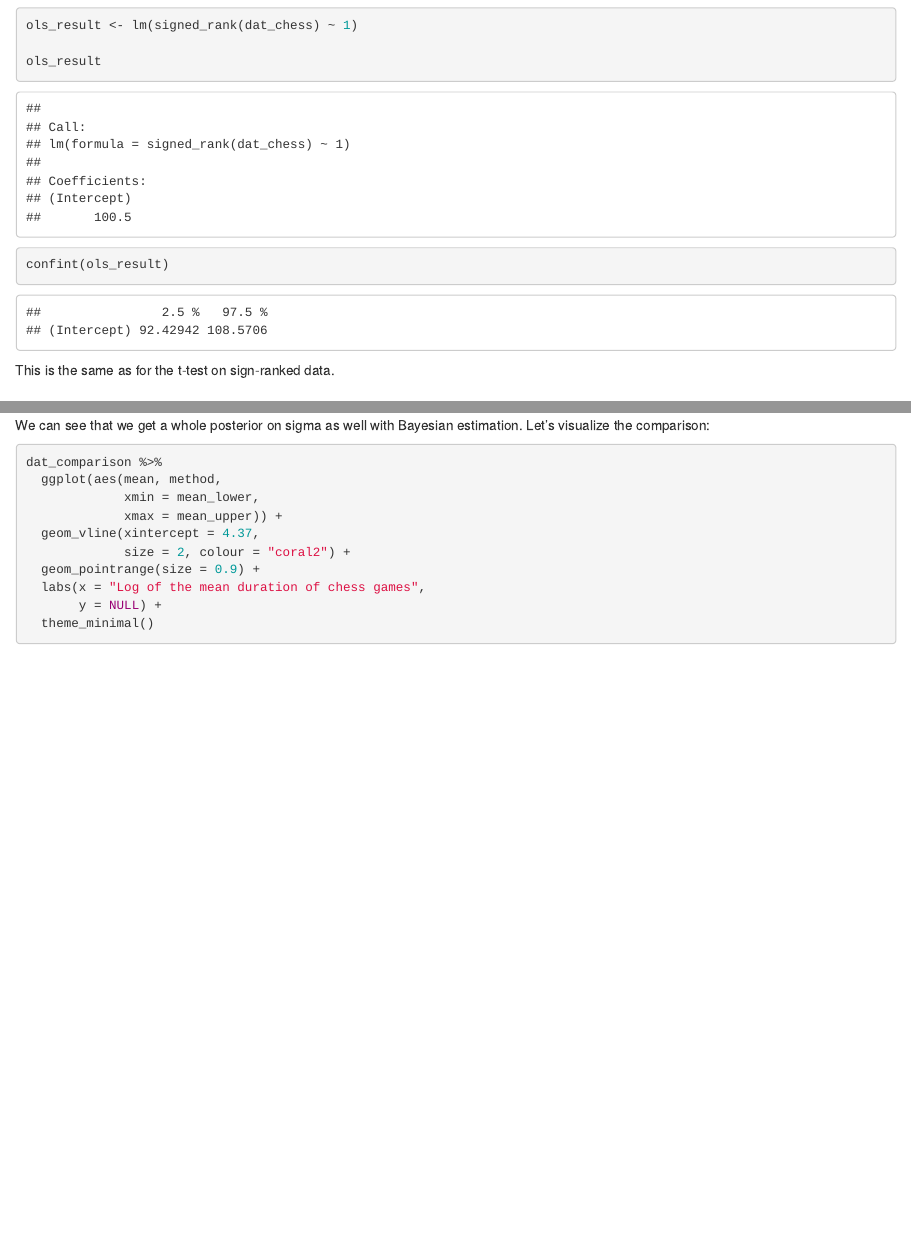
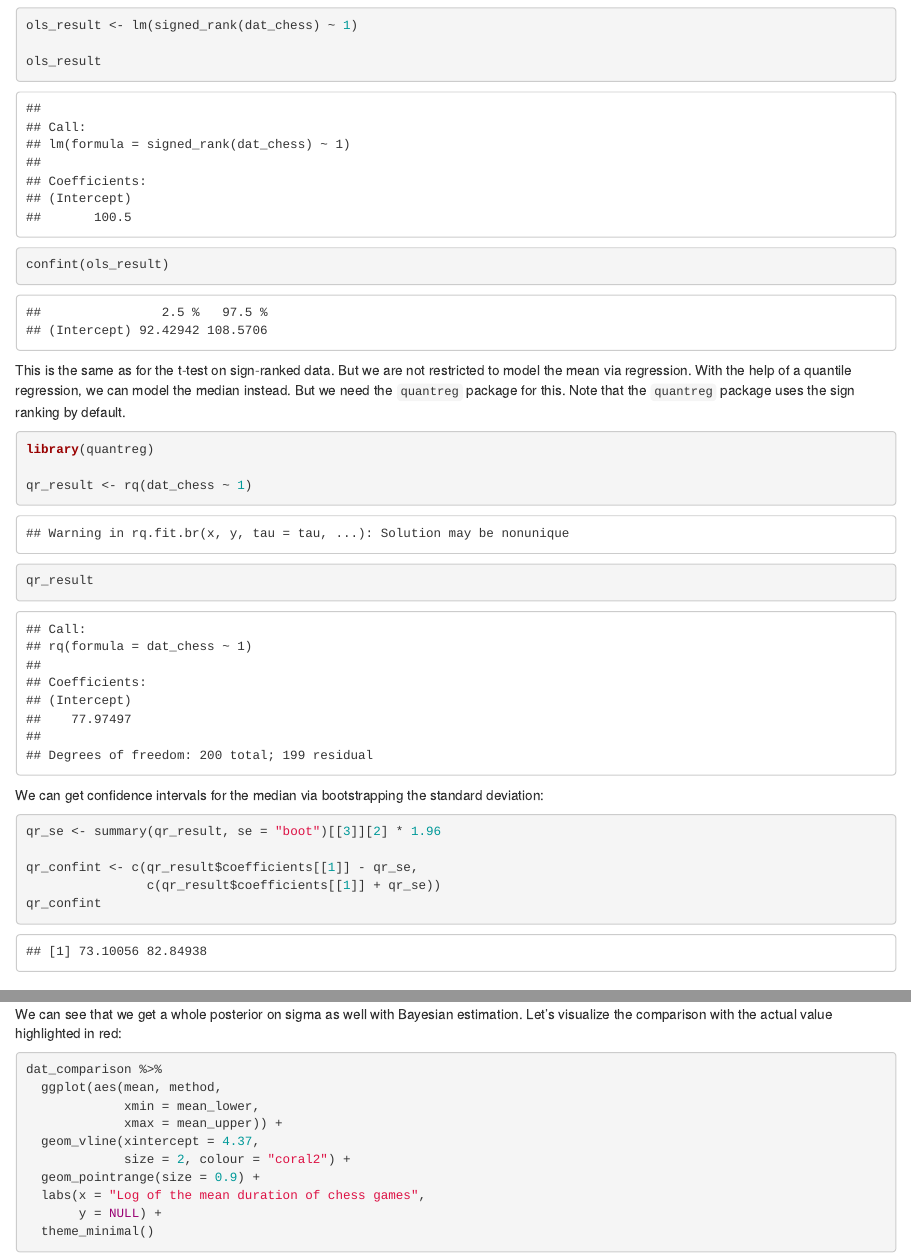
Before and after one commit to Ischi94/regression_tests, an R Markdown document (wilcoxon_signed_rank.Rmd): the page in a window 1100 px wide, from 6040 px down, and a second part further down, joined at a grey line. Rendered offline with R 4.5, knitr and Pandoc, with nearby package versions; code that draws random numbers runs with fixed seeds of ours; some code elsewhere in the file could not run offline.

Commit message:
add quantile regression

````diff
--- a/wilcoxon_signed_rank.Rmd
+++ b/wilcoxon_signed_rank.Rmd
@@ -181,7 +181,26 @@ ols_result
 confint(ols_result)
 ```
 
-This is the same as for the t-test on sign-ranked data.
+This is the same as for the t-test on sign-ranked data. But we are not restricted to model the mean via regression. With the help of a quantile regression, we can model the median instead. But we need the `quantreg` package for this. Note that the `quantreg` package uses the sign ranking by default.
+
+```{r quantile regression, message=FALSE}
+library(quantreg)
+
+qr_result <- rq(dat_chess ~ 1)
+qr_result
+```
+
+We can get confidence intervals for the median via bootstrapping the standard deviation:
+
+```{r rq bootstrapped}
+qr_se <- summary(qr_result, se = "boot")[[3]][2] * 1.96
+
+qr_confint <- c(qr_result$coefficients[[1]] - qr_se,
+                c(qr_result$coefficients[[1]] + qr_se))
+qr_confint
+```
+
+
 
 # Bayesian estimation
 
@@ -258,7 +284,7 @@ dat_comparison %>%
   knitr::kable(digits = 3)
 ```
 
-We can see that we get a whole posterior on sigma as well with Bayesian estimation. Let's visualize the comparison:
+We can see that we get a whole posterior on sigma as well with Bayesian estimation. Let's visualize the comparison with the actual value highlighted in red:
 
 ```{r}
 dat_comparison %>%
````
Also changed, not shown: wilcoxon_signed_rank.Rmd (13 more changed lines).
